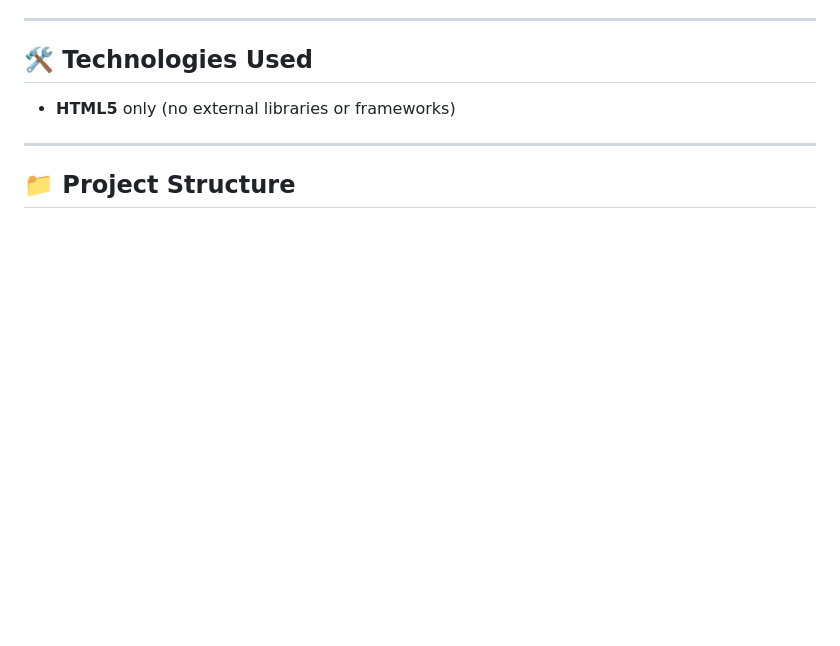
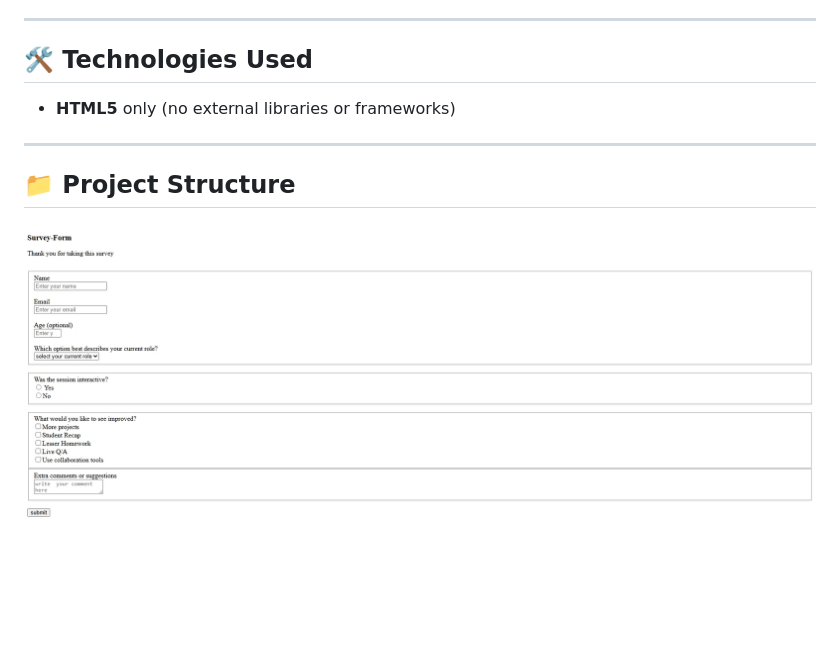
Before and after one commit to bibin7301/Survey-Form, a Markdown page: readme.md, the part around the change printed below. Rendered like a GitHub page; pictures changed too: pic3.png (added); blank space fills up the shorter version.

```diff
--- a/readme.md
+++ b/readme.md
@@ -54,3 +55,5 @@ This project can serve as a foundation for learning form design and validation c
 ---
 
 ## 📁 Project Structure
+
+![img](./pic3.png)
```
Also changed, not shown: other parts of readme.md (+1 -0 lines).
